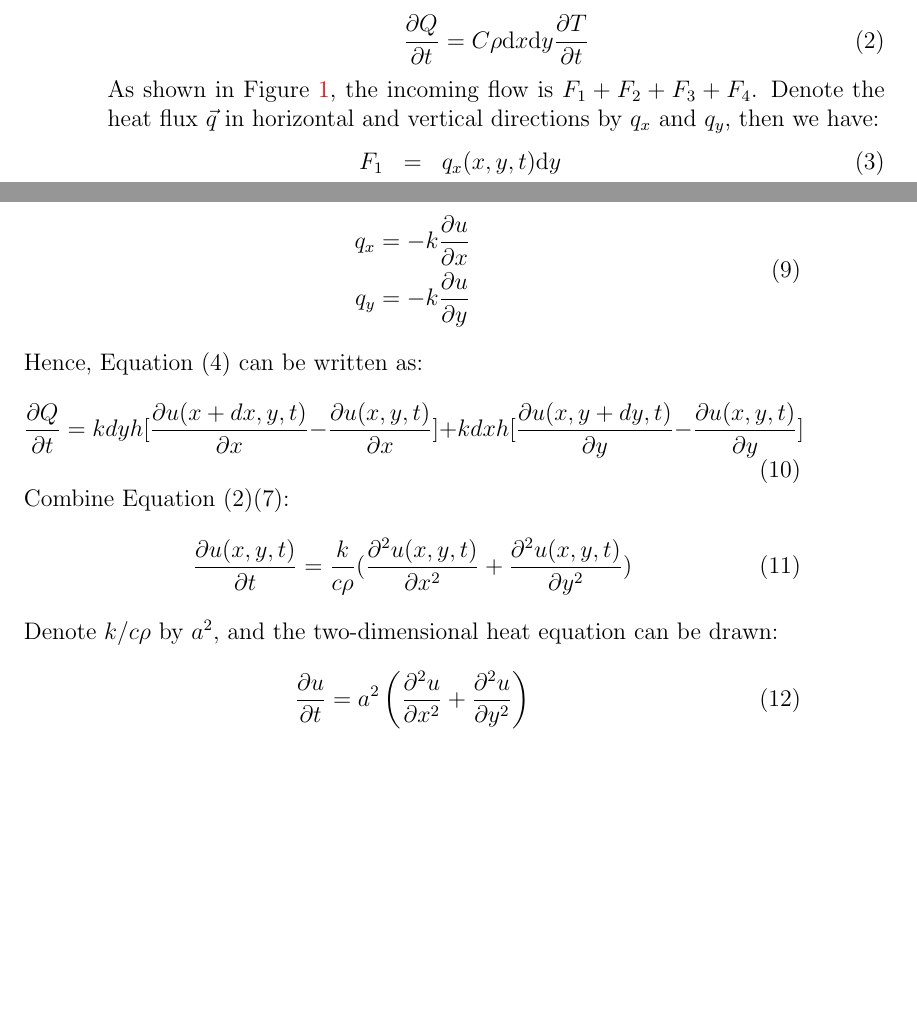
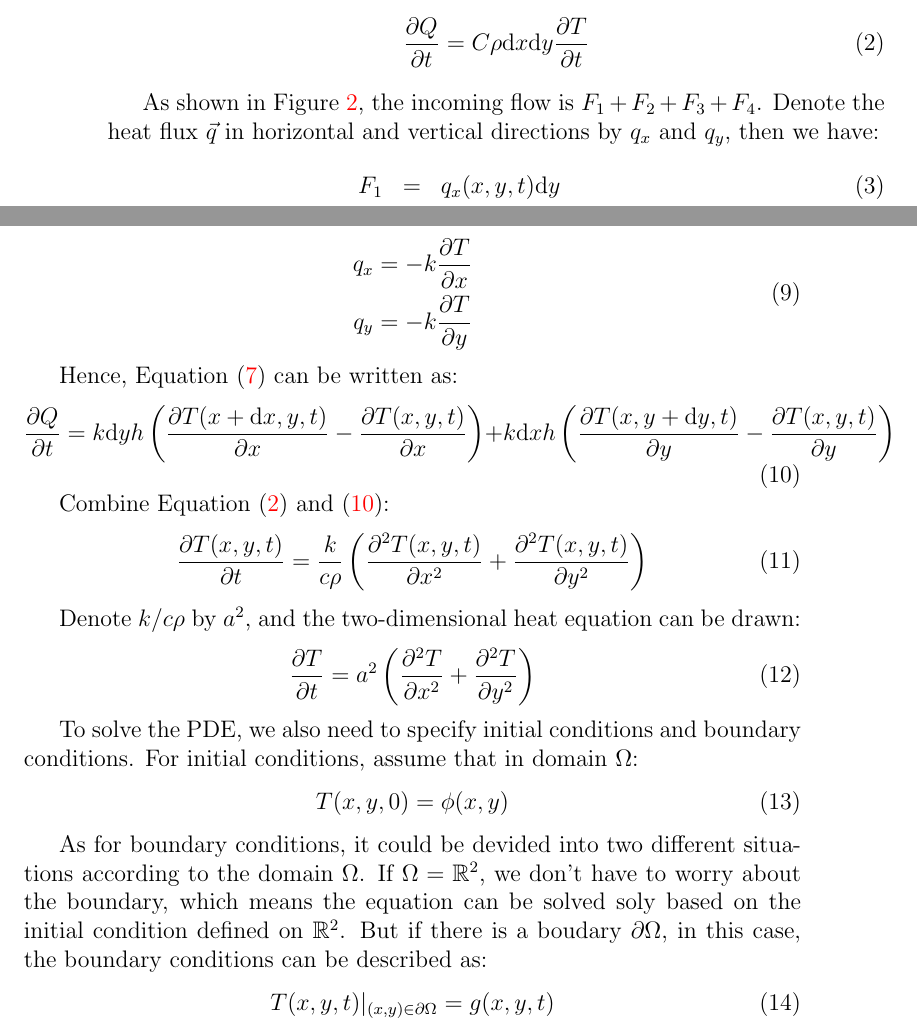
Before and after one commit to QinganZhao/Course-Support-for-Control-and-Optimization-of-Distributed-Parameters-Systems, a LaTeX document (modeling-2Dheat-main.tex, which reads modeling-2Dheat.tex): two parts of pages 2 and 3 of 3, joined at a grey line, cut so that both start at the same text, the shorter picture padded with empty space. Compiled offline with pdfLaTeX.

Commit message:
minor change

```diff
--- a/modeling-2Dheat.tex
+++ b/modeling-2Dheat.tex
@@ -62,21 +57,32 @@ Now, another physical principle, \emph{Fourier's Law}, states that the heat flow
 where $k$ is known as the thermal conductivity of the material (also considered as a constant). Then $q_x$ and $q_y$ are expressed as:
 \begin{equation}
 \begin{split}
-q_x=-k\frac{\partial u}{\partial x}\\
-q_y=-k\frac{\partial u}{\partial y}
+q_x=-k\frac{\partial T}{\partial x}\\
+q_y=-k\frac{\partial T}{\partial y}
 \end{split}
 \end{equation}
-%TODO: replace numbers by \ref (with the appropriate \label
-Hence, Equation (4) can be written as:
+
+Hence, Equation~(\ref{thermalEnergyChange.eq2}) can be written as:
+\begin{equation}\label{thermalEnergyChange.eq3}
+\frac{\partial Q}{\partial t}=k\ud yh\left(\frac{\partial T(x+\ud x,y,t)}{\partial x}-\frac{\partial T(x,y,t)}{\partial x}\right)+k\ud xh\left(\frac{\partial T(x,y+\ud y,t)}{\partial y}-\frac{\partial T(x,y,t)}{\partial y}\right)
+\end{equation}
+
+Combine Equation~(\ref{thermalEnergyChange.eq}) and~(\ref{thermalEnergyChange.eq3}):
 \begin{equation}
-\frac{\partial Q}{\partial t}=kdyh[\frac{\partial u(x+dx,y,t)}{\partial x}-\frac{\partial u(x,y,t)}{\partial x}]+kdxh[\frac{\partial u(x,y+dy,t)}{\partial y}-\frac{\partial u(x,y,t)}{\partial y}]
+\frac{\partial T(x,y,t)}{\partial t}=\frac{k}{c\rho}\left(\frac{\partial ^2 T(x,y,t)}{\partial x^2}+\frac{\partial ^2 T(x,y,t)}{\partial y^2}\right)
 \end{equation}
-Combine Equation (2)(7):
-\begin{equation}
-\frac{\partial u(x,y,t)}{\partial t}=\frac{k}{c\rho}(\frac{\partial ^2 u(x,y,t)}{\partial x^2}+\frac{\partial ^2 u(x,y,t)}{\partial y^2})
-\end{equation}
+
 Denote $k/c\rho$ by $a^2$, and the two-dimensional heat equation can be drawn:
 \begin{equation}
-\frac{\partial u}{\partial t}=a^2\left(\frac{\partial ^2 u}{\partial x^2}+\frac{\partial ^2 u}{\partial y^2}\right)
+\frac{\partial T}{\partial t}=a^2\left(\frac{\partial ^2 T}{\partial x^2}+\frac{\partial ^2 T}{\partial y^2}\right)
 \end{equation}
-%COMMENT: look at the use of \left( and \right) to have nice parentheses
+
+To solve the PDE, we also need to specify initial conditions and boundary conditions. For initial conditions, assume that in domain $\Omega$:
+\begin{equation}
+T(x,y,0)=\phi(x,y)
+\end{equation}
+
+As for boundary conditions, it could be devided into two different situations according to the domain $\Omega$. If $\Omega=\mathbb{R}^2$, we don't have to worry about the boundary, which means the equation can be solved soly based on the initial condition defined on $\mathbb{R}^2$. But if there is a boudary $\partial\Omega$, in this case, the boundary conditions can be described as:
+\begin{equation}
+T(x,y,t)|_{(x,y)\in\partial\Omega} =g(x,y,t)
+\end{equation}
```
Also changed, not shown: Group files/subgroup2/Heat equation derivation/heat_quation_new.pdf, PracticalCourseReader-ControlPDE.pdf, modeling-2Dheat.tex (39 more changed lines), 13 other files.
